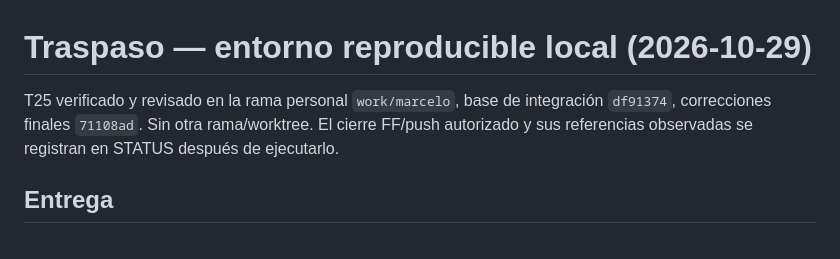
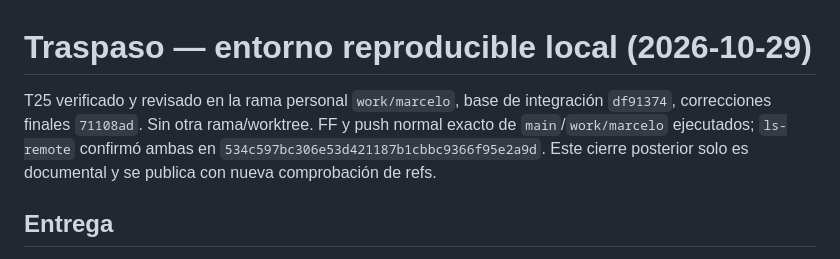
Before and after one commit to marcelojp03/autonexus-ai, a Markdown page: docs/handoffs/2026-10-29-local-compose.md, the part around the change. Drawn GitHub-style.

```diff
--- a/docs/handoffs/2026-10-29-local-compose.md
+++ b/docs/handoffs/2026-10-29-local-compose.md
@@ -1,6 +1,6 @@
 # Traspaso — entorno reproducible local (2026-10-29)
 
-T25 verificado y revisado en la rama personal `work/marcelo`, base de integración `df91374`, correcciones finales `71108ad`. Sin otra rama/worktree. El cierre FF/push autorizado y sus referencias observadas se registran en STATUS después de ejecutarlo.
+T25 verificado y revisado en la rama personal `work/marcelo`, base de integración `df91374`, correcciones finales `71108ad`. Sin otra rama/worktree. FF y push normal exacto de `main`/`work/marcelo` ejecutados; `ls-remote` confirmó ambas en `534c597bc306e53d421187b1cbbc9366f95e2a9d`. Este cierre posterior solo es documental y se publica con nueva comprobación de refs.
 
 ## Entrega
 
```
Also changed, not shown: docs/context/STATUS.md (+3 -3 lines), 1 other file.
